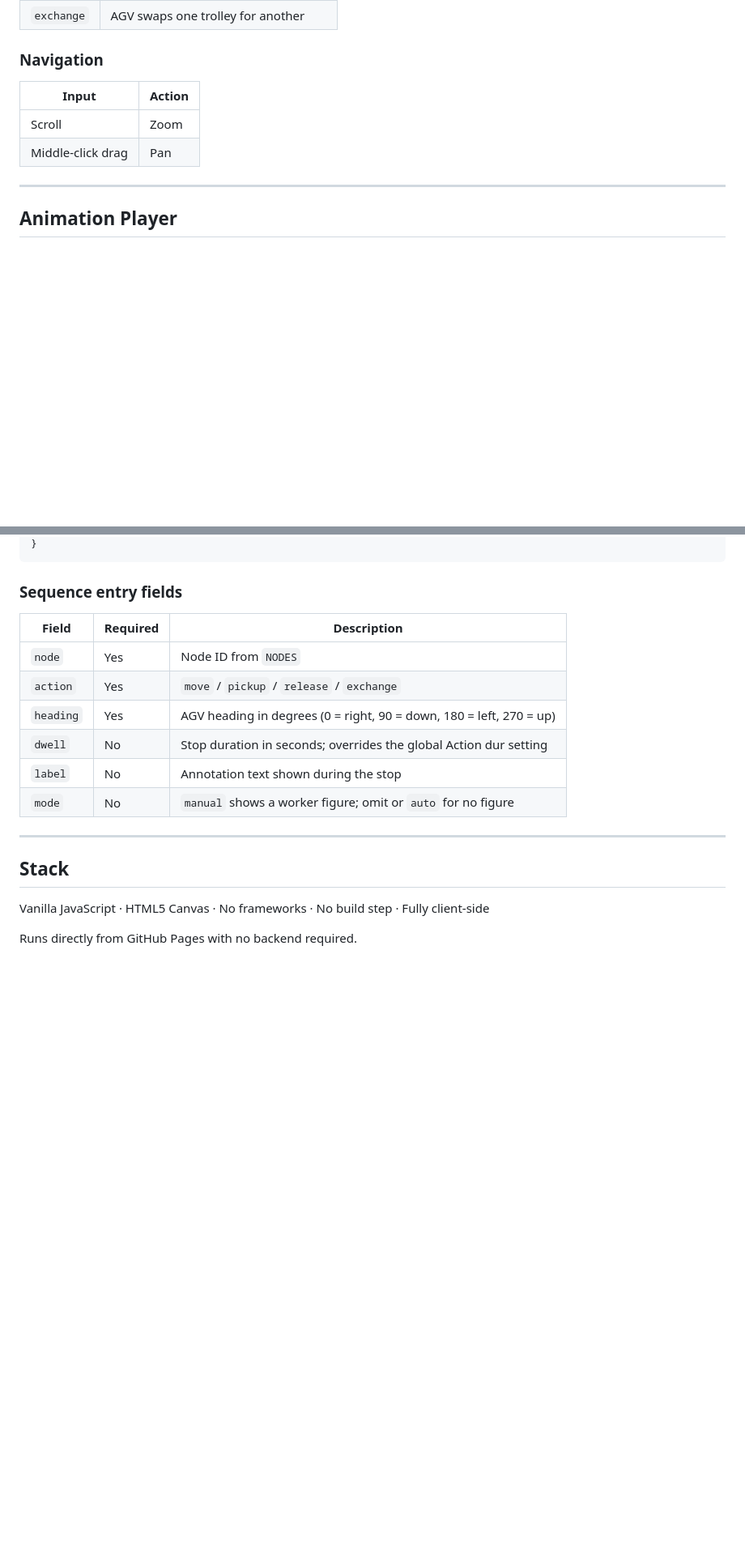
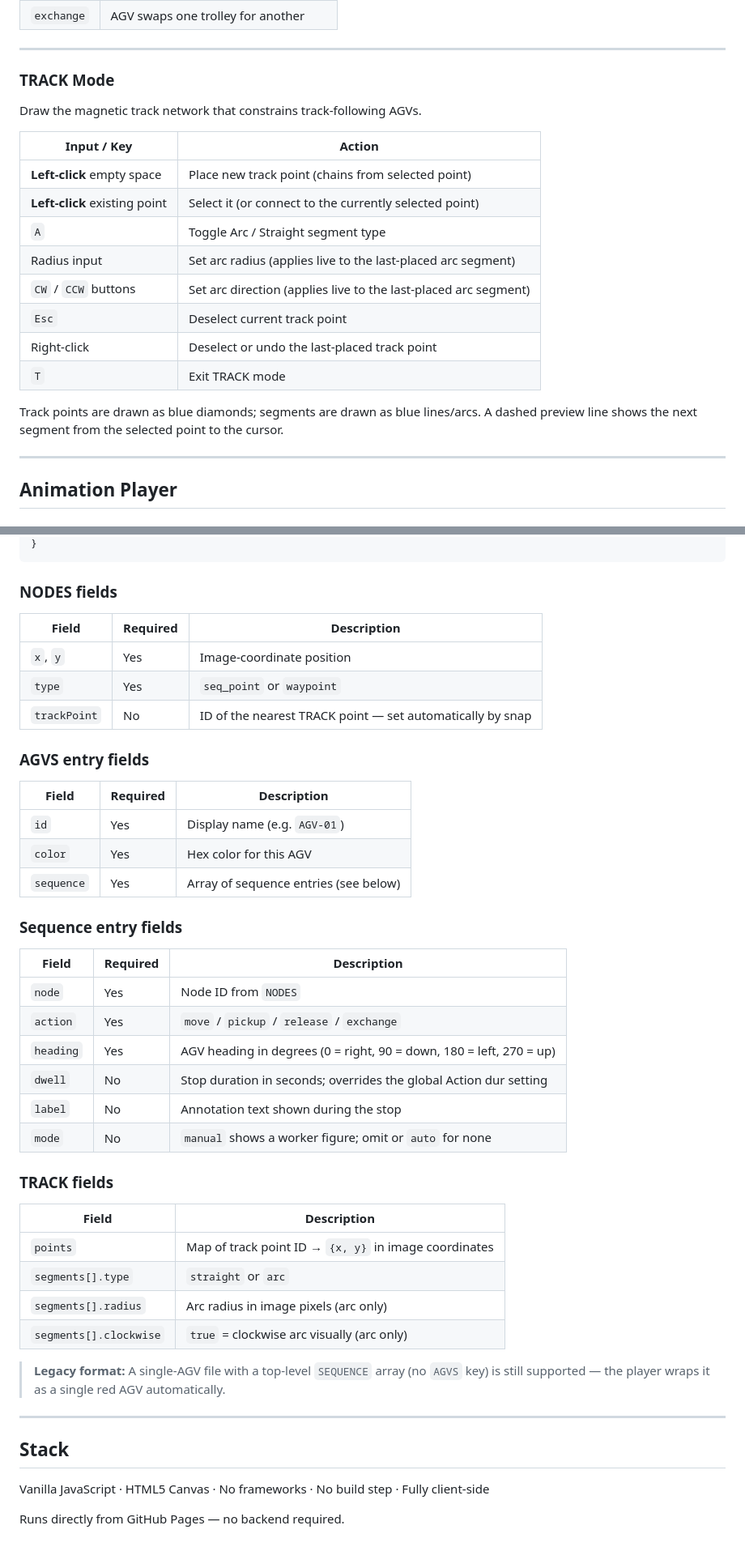
Before and after one commit to jmilliaan/iprime-presentation-tool, a Markdown page: README.md, 2 parts joined by grey strips. Shown at 81% size. GitHub-like rendering; blank space fills up the shorter version.

````diff
--- a/README.md
+++ b/README.md
@@ -65,10 +76,22 @@ Floor plan image + Coord Picker  →  coords.json  →  Animation Player
 | `exchange` | AGV swaps one trolley for another |
 
-### Navigation
-| Input | Action |
-|-------|--------|
-| Scroll | Zoom |
-| Middle-click drag | Pan |
+---
+
+### TRACK Mode
+Draw the magnetic track network that constrains track-following AGVs.
+
+| Input / Key | Action |
+|-------------|--------|
+| **Left-click** empty space | Place new track point (chains from selected point) |
+| **Left-click** existing point | Select it (or connect to the currently selected point) |
+| `A` | Toggle Arc / Straight segment type |
+| Radius input | Set arc radius (applies live to the last-placed arc segment) |
+| `CW` / `CCW` buttons | Set arc direction (applies live to the last-placed arc segment) |
+| `Esc` | Deselect current track point |
+| Right-click | Deselect or undo the last-placed track point |
+| `T` | Exit TRACK mode |
+
+Track points are drawn as blue diamonds; segments are drawn as blue lines/arcs. A dashed preview line shows the next segment from the selected point to the cursor.
 
 ---
 
@@ -124,5 +183,19 @@ Floor plan image + Coord Picker  →  coords.json  →  Animation Player
 }
 ```
+
+### NODES fields
+| Field | Required | Description |
+|-------|----------|-------------|
+| `x`, `y` | Yes | Image-coordinate position |
+| `type` | Yes | `seq_point` or `waypoint` |
+| `trackPoint` | No | ID of the nearest TRACK point — set automatically by snap |
+
+### AGVS entry fields
+| Field | Required | Description |
+|-------|----------|-------------|
+| `id` | Yes | Display name (e.g. `AGV-01`) |
+| `color` | Yes | Hex color for this AGV |
+| `sequence` | Yes | Array of sequence entries (see below) |
 
 ### Sequence entry fields
 | Field | Required | Description |
@@ -132,7 +205,17 @@ Floor plan image + Coord Picker  →  coords.json  →  Animation Player
 | `heading` | Yes | AGV heading in degrees (0 = right, 90 = down, 180 = left, 270 = up) |
 | `dwell` | No | Stop duration in seconds; overrides the global Action dur setting |
 | `label` | No | Annotation text shown during the stop |
-| `mode` | No | `manual` shows a worker figure; omit or `auto` for no figure |
+| `mode` | No | `manual` shows a worker figure; omit or `auto` for none |
+
+### TRACK fields
+| Field | Description |
+|-------|-------------|
+| `points` | Map of track point ID → `{x, y}` in image coordinates |
+| `segments[].type` | `straight` or `arc` |
+| `segments[].radius` | Arc radius in image pixels (arc only) |
+| `segments[].clockwise` | `true` = clockwise arc visually (arc only) |
+
+> **Legacy format:** A single-AGV file with a top-level `SEQUENCE` array (no `AGVS` key) is still supported — the player wraps it as a single red AGV automatically.
 
 ---
 
@@ -140,4 +223,4 @@ Floor plan image + Coord Picker  →  coords.json  →  Animation Player
 
 Vanilla JavaScript · HTML5 Canvas · No frameworks · No build step · Fully client-side
 
-Runs directly from GitHub Pages with no backend required.
+Runs directly from GitHub Pages — no backend required.
````
Also changed, not shown: other parts of README.md (+78 -31 lines).
